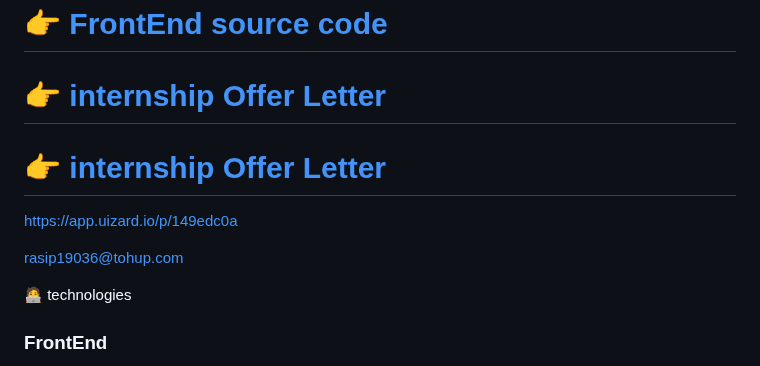
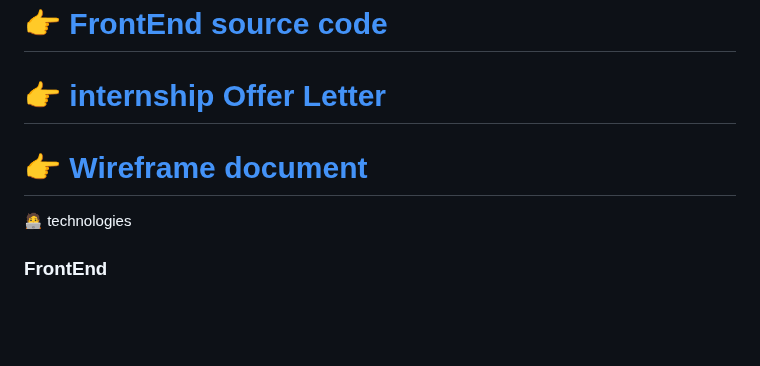
Before and after one commit to MangeshThakre/food-donation-backend-FSJS, a Markdown page: README.md, the part around the change. Rendered like a GitHub page; blank space fills up the shorter version.

```diff
--- a/README.md
+++ b/README.md
@@ -4,14 +4,12 @@ Created a web application which is useful for management of Food Donation and co
 
  # [__👉 FrontEnd source code__](https://github.com/MangeshThakre/food-donation-frontend-FSJS)
  # [__👉 internship Offer Letter__](https://s3.ap-south-1.amazonaws.com/internship.ineuron.ai/letters/ef3b6155-5739-44d6-99c0-c5d7a8361ecf.pdf)
- # [__👉 internship Offer Letter__](https://app.uizard.io/prototypes/EwqnPZjw10UyjKLq0n4V/player)
+ # [__👉 Wireframe document__](https://app.uizard.io/prototypes/EwqnPZjw10UyjKLq0n4V/player)
 
 
 
 
-https://app.uizard.io/p/149edc0a
 
-rasip19036@tohup.com
 
 
 🧑‍💻 technologies
```
